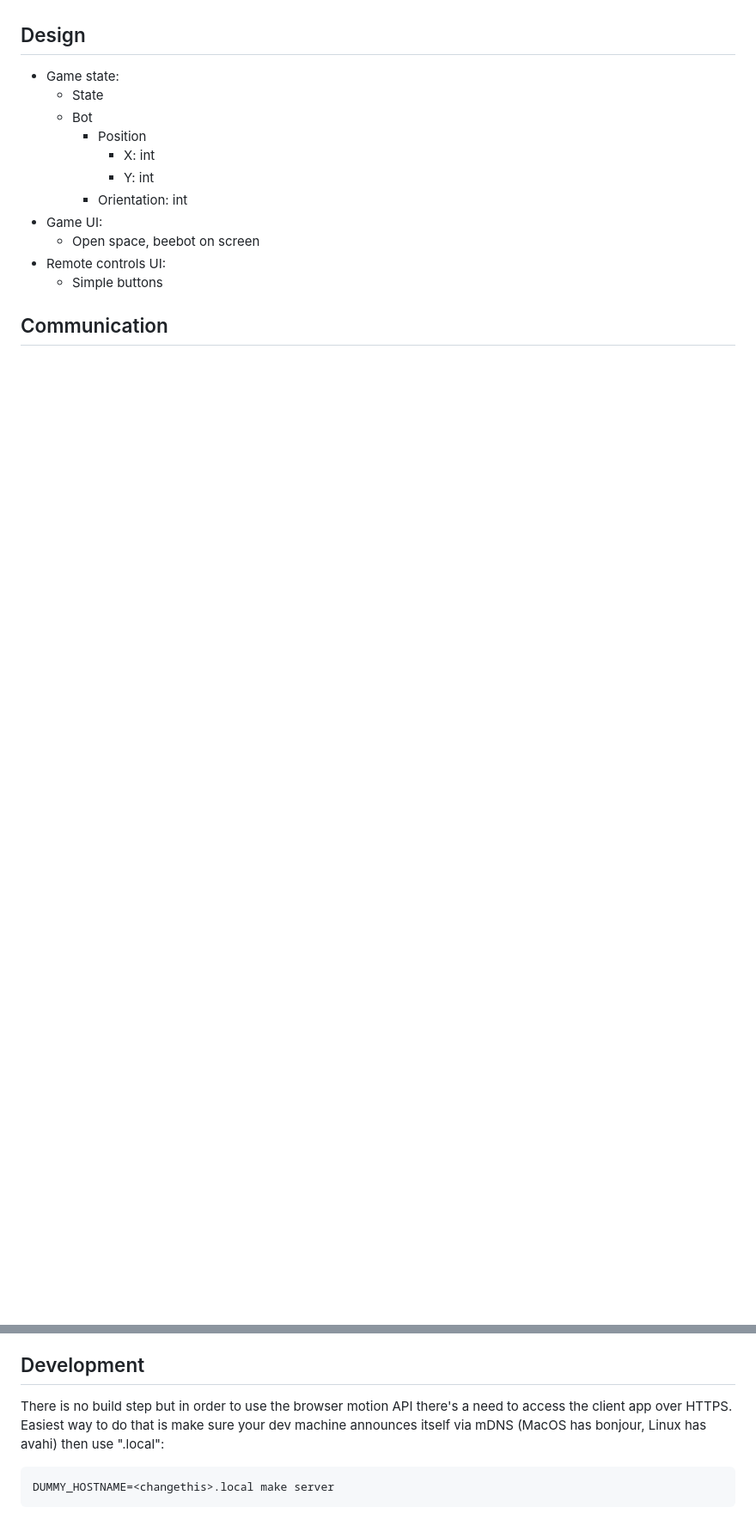
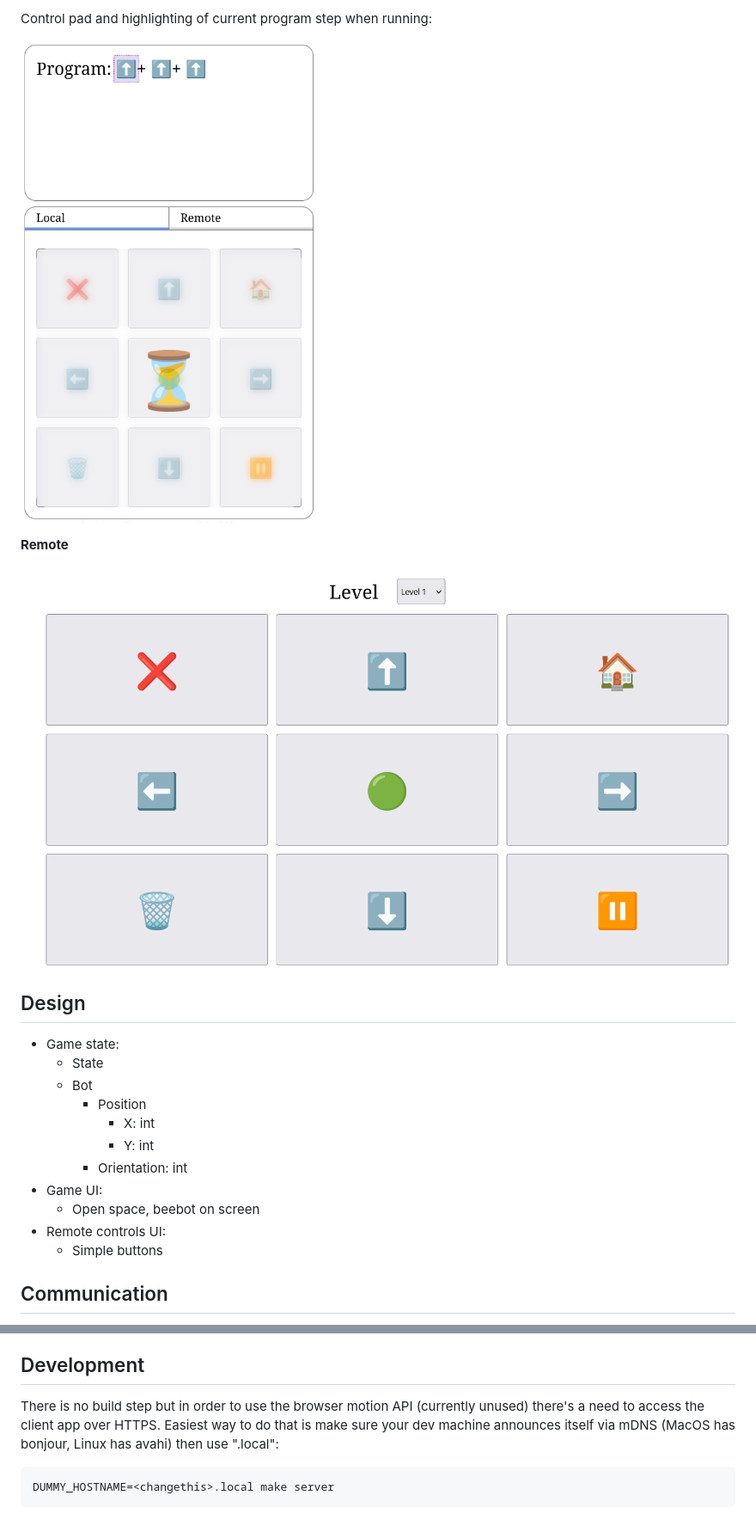
Before and after one commit to edwardsnjd/beebot-local, a Markdown page: README.md, 2 parts joined by grey strips. Shown: that part at 86% size. Rendered like a GitHub page; pictures changed too: images/remote.png (added), images/running.png (added); blank space fills up the shorter version.

````diff
--- a/README.md
+++ b/README.md
@@ -13,3 +27,10 @@ Features
+Control pad and highlighting of current program step when running:
+
+![Display of program and status when running](images/running.png)
+
+**Remote**
+
+![Simple remote UI for smaller devices](images/remote.png)
 
 Design
 ------
@@ -52,7 +71,7 @@ Tech stack
 Development
 -----------
 
-There is no build step but in order to use the browser motion API there's a need to access the client app over HTTPS.  Easiest way to do that is make sure your dev machine announces itself via mDNS (MacOS has bonjour, Linux has avahi) then use "<hostname>.local":
+There is no build step but in order to use the browser motion API (currently unused) there's a need to access the client app over HTTPS.  Easiest way to do that is make sure your dev machine announces itself via mDNS (MacOS has bonjour, Linux has avahi) then use "<hostname>.local":
 
 ```bash
 DUMMY_HOSTNAME=<changethis>.local make server
````
Also changed, not shown: other parts of README.md (+19 -7 lines), images/host.png (added), images/levels.png (added).
